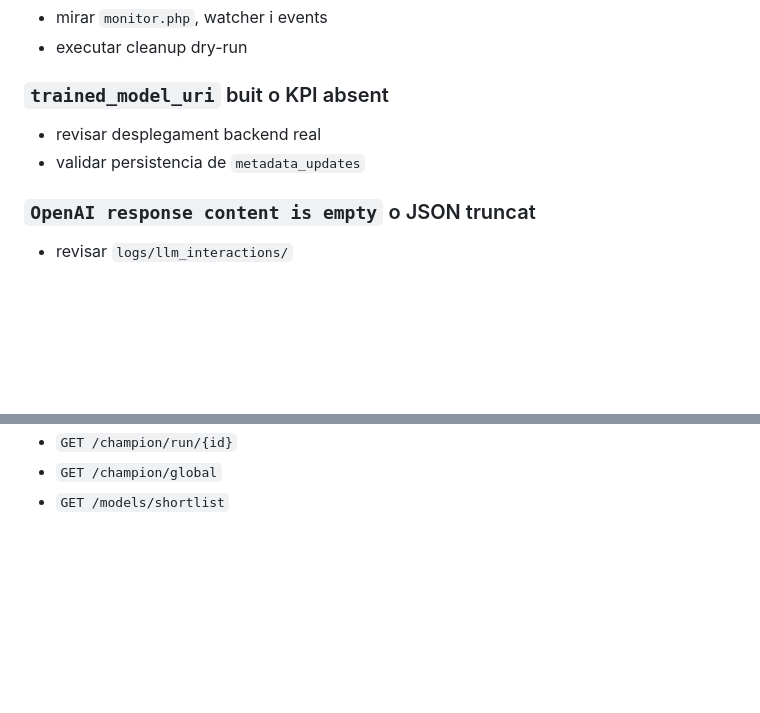
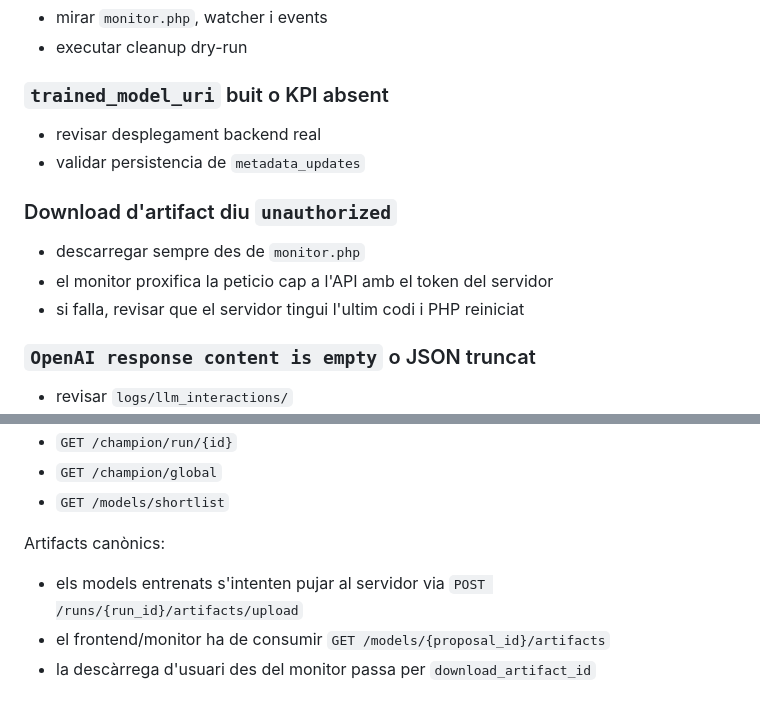
Before and after one commit to rserrar/bia, a Markdown page: docs/runbook_operations.md, 2 parts joined by grey strips. Rendered like a GitHub page; blank space fills up the shorter version.

Commit message:
document canonical artifact downloads and monitor proxy flow

```diff
--- a/docs/runbook_operations.md
+++ b/docs/runbook_operations.md
@@ -136,6 +136,12 @@ Despres de provar:
 - revisar desplegament backend real
 - validar persistencia de `metadata_updates`
 
+### Download d'artifact diu `unauthorized`
+
+- descarregar sempre des de `monitor.php`
+- el monitor proxifica la peticio cap a l'API amb el token del servidor
+- si falla, revisar que el servidor tingui l'ultim codi i PHP reiniciat
+
 ### `OpenAI response content is empty` o JSON truncat
 
 - revisar `logs/llm_interactions/`
@@ -175,3 +181,9 @@ Endpoints UI canònics:
 - `GET /champion/run/{id}`
 - `GET /champion/global`
 - `GET /models/shortlist`
+
+Artifacts canònics:
+
+- els models entrenats s'intenten pujar al servidor via `POST /runs/{run_id}/artifacts/upload`
+- el frontend/monitor ha de consumir `GET /models/{proposal_id}/artifacts`
+- la descàrrega d'usuari des del monitor passa per `download_artifact_id`
```
Also changed, not shown: docs/data_contract_frontend.md (+5 -0 lines), docs/server_api.md (+13 -0 lines).
